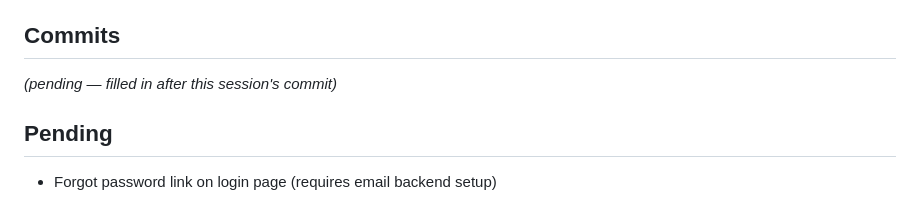
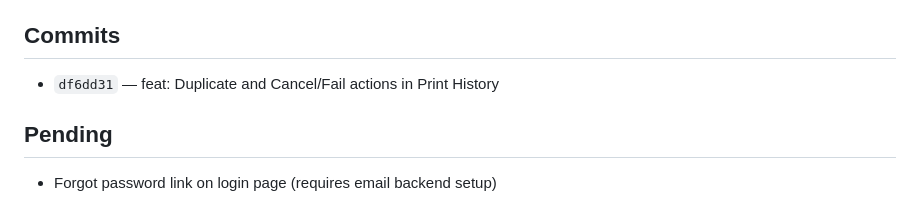
Before and after one commit to Melz8bit/filament-manager, a Markdown page: .claude/session-logs/2026-11-10.md, the part around the change. GitHub-like rendering.

Commit message:
docs: record commit hash in 2026-11-10 session log

```diff
--- a/.claude/session-logs/2026-11-10.md
+++ b/.claude/session-logs/2026-11-10.md
@@ -105,7 +105,7 @@ missing-file fix above.
 **Files added:** `tracker/migrations/0007_alter_printlog_status.py`
 
 ## Commits
-*(pending — filled in after this session's commit)*
+- `df6dd31` — feat: Duplicate and Cancel/Fail actions in Print History
 
 ## Pending
 - Forgot password link on login page (requires email backend setup)
```
